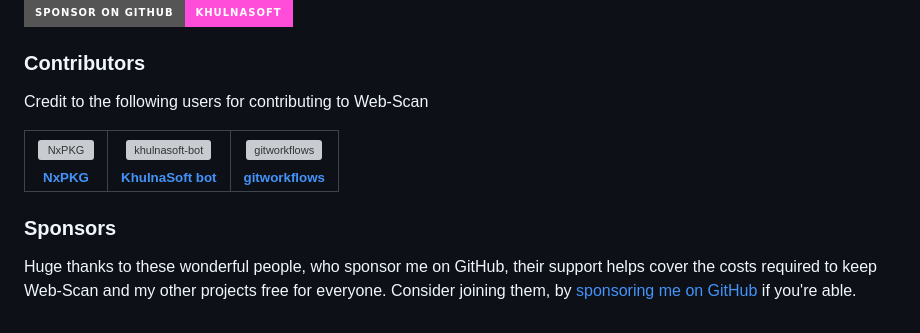
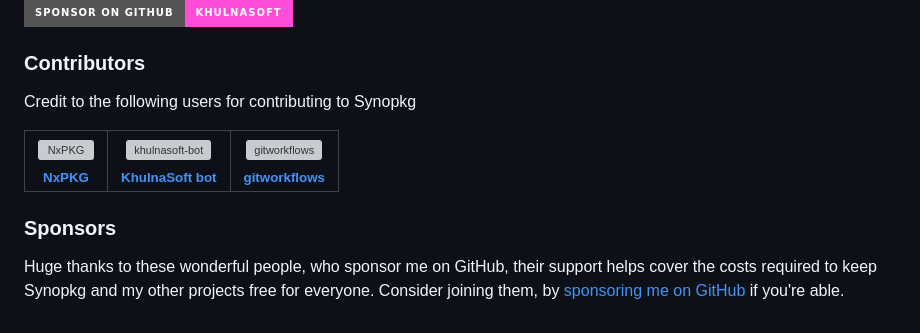
Before and after one commit to synopkg/synopkg, a Markdown page: .github/README.md, the part around the change. GitHub-like rendering; badges without logos; grey boxes are pictures that could not be loaded.

Commit message:
Update README.md
Signed-off-by: NxPKG <iconmamundentist@gmail.com>

```diff
--- a/.github/README.md
+++ b/.github/README.md
@@ -66,7 +66,7 @@ It's thanks to the support of the community that this project is able to be free
 
 ### Contributors
 
-Credit to the following users for contributing to Web-Scan
+Credit to the following users for contributing to Synopkg
 
 <!-- readme: contributors -start -->
 <table>
@@ -100,4 +100,4 @@ Credit to the following users for contributing to Web-Scan
 
 ### Sponsors
 
-Huge thanks to these wonderful people, who sponsor me on GitHub, their support helps cover the costs required to keep Web-Scan and my other projects free for everyone. Consider joining them, by [sponsoring me on GitHub](https://github.com/sponsors/khulnasoft) if you're able.
+Huge thanks to these wonderful people, who sponsor me on GitHub, their support helps cover the costs required to keep Synopkg and my other projects free for everyone. Consider joining them, by [sponsoring me on GitHub](https://github.com/sponsors/khulnasoft) if you're able.
```
